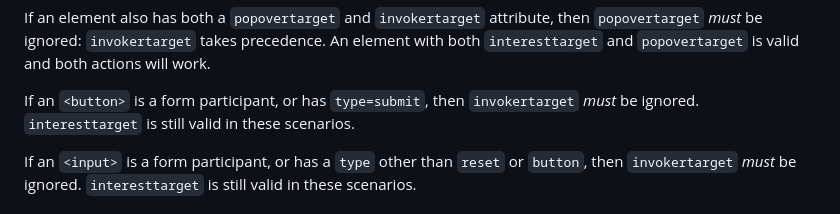
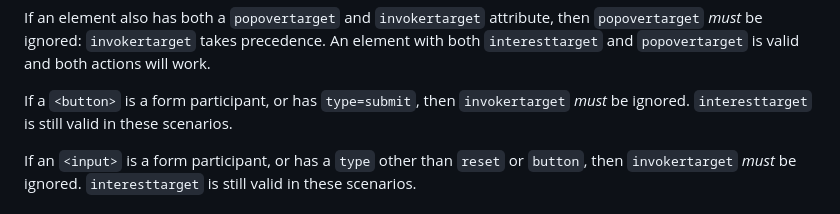
Before and after one commit to keithamus/invokers-polyfill, a Markdown page: README.md, the part around one of its changes. Drawn GitHub-style.

Commit message:
Fixes typos on README

```diff
--- a/README.md
+++ b/README.md
@@ -170,7 +170,7 @@ then `popovertarget` _must_ be ignored: `invokertarget` takes precedence. An
 element with both `interesttarget` and `popovertarget` is valid and both actions
 will work.
 
-If an `<button>` is a form participant, or has `type=submit`, then
+If a `<button>` is a form participant, or has `type=submit`, then
 `invokertarget` _must_ be ignored. `interesttarget` is still valid in these
 scenarios.
 
```
Also changed, not shown: other parts of README.md (+6 -6 lines).
